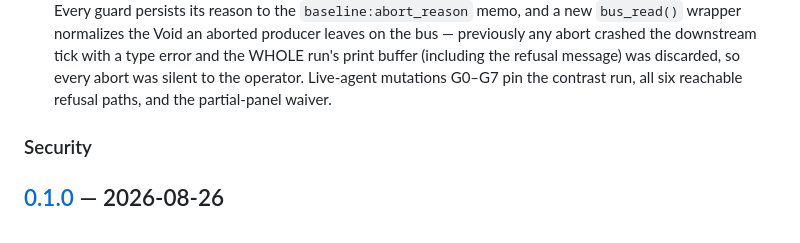
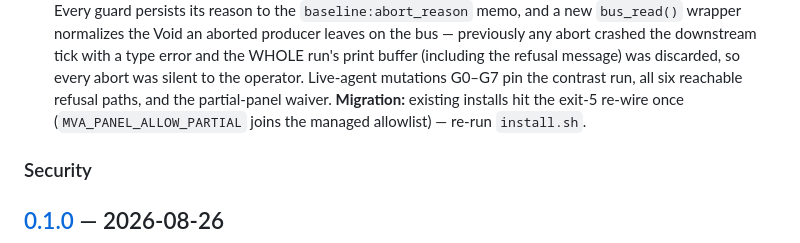
Before and after one commit to Replikanti/agentis-colonies, a Markdown page: grand-rounds/CHANGELOG.md, the part around the change. Rendered like a GitHub page.

Commit message:
docs(grand-rounds): scope the abort-memo claim to the GTF/panel guards; note the one-time exit-5 re-wire
Co-Authored-By: Claude Fable 5 <noreply@anthropic.com>

```diff
--- a/grand-rounds/CHANGELOG.md
+++ b/grand-rounds/CHANGELOG.md
@@ -96,7 +96,9 @@ Every release declares its runtime floor as `**Requires:** agentis >= X.Y.Z`.
   and the WHOLE run's print buffer (including the refusal message) was
   discarded, so every abort was silent to the operator. Live-agent mutations
   G0–G7 pin the contrast run, all six reachable refusal paths, and the
-  partial-panel waiver.
+  partial-panel waiver. **Migration:** existing installs hit the exit-5
+  re-wire once (`MVA_PANEL_ALLOW_PARTIAL` joins the managed allowlist) —
+  re-run `install.sh`.
 
 ### Security
 
```
Also changed, not shown: 1 other file.
